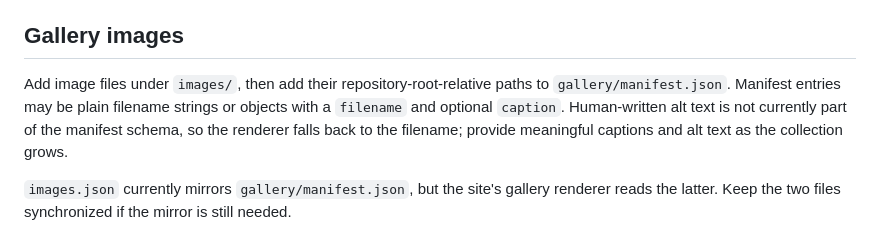
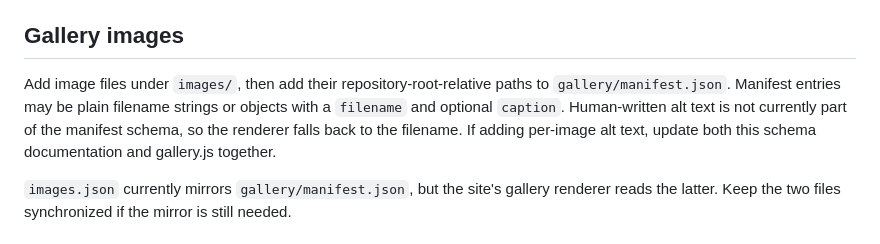
Before and after one commit to CoolBro34/pranitkumar-site, a Markdown page: README.md, the part around the change. Rendered like a GitHub page.

Commit message:
Clarify current gallery alt-text schema limitation

```diff
--- a/README.md
+++ b/README.md
@@ -34,7 +34,7 @@ The shared scripts are included at the bottom of the page where they need the co
 
 ## Gallery images
 
-Add image files under `images/`, then add their repository-root-relative paths to `gallery/manifest.json`. Manifest entries may be plain filename strings or objects with a `filename` and optional `caption`. Human-written alt text is not currently part of the manifest schema, so the renderer falls back to the filename; provide meaningful captions and alt text as the collection grows.
+Add image files under `images/`, then add their repository-root-relative paths to `gallery/manifest.json`. Manifest entries may be plain filename strings or objects with a `filename` and optional `caption`. Human-written alt text is not currently part of the manifest schema, so the renderer falls back to the filename. If adding per-image alt text, update both this schema documentation and gallery.js together.
 
 `images.json` currently mirrors `gallery/manifest.json`, but the site's gallery renderer reads the latter. Keep the two files synchronized if the mirror is still needed.
 
```
